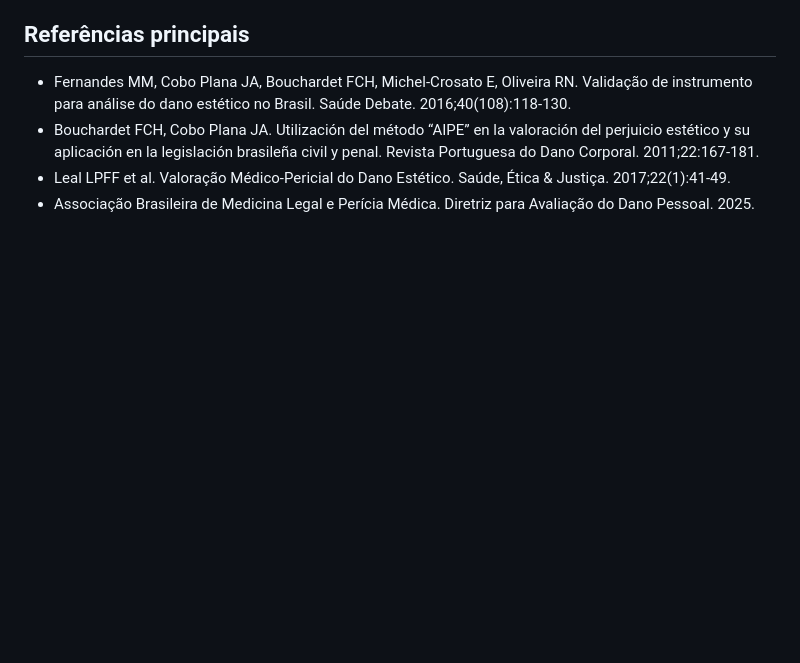
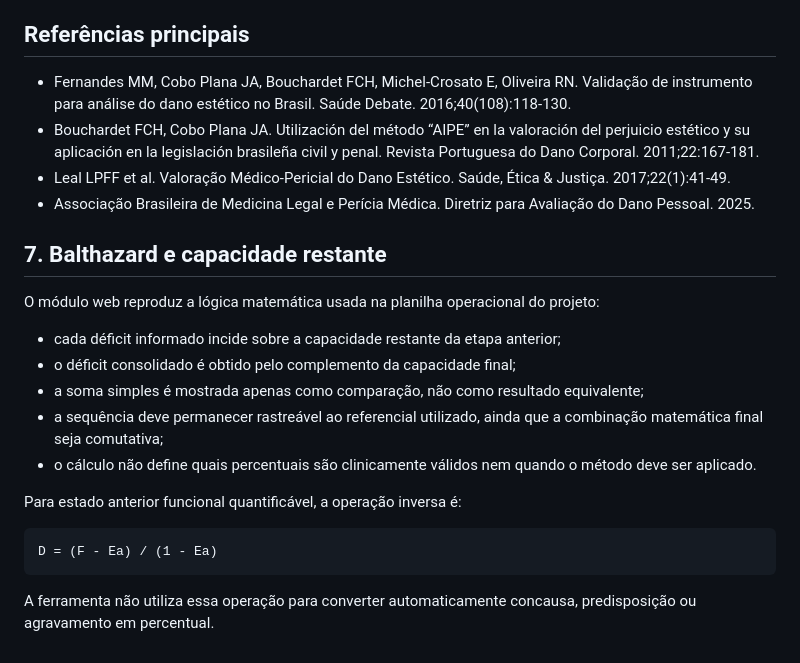
Before and after one commit to joyceradis/pericia-medica, a Markdown page: NOTAS_METODOLOGICAS.md, the part around the change. Rendered like a GitHub page; blank space fills up the shorter version.

Commit message:
docs: document Balthazard methodology and limits

````diff
--- a/NOTAS_METODOLOGICAS.md
+++ b/NOTAS_METODOLOGICAS.md
@@ -65,3 +65,22 @@ A Diretriz para Avaliação do Dano Pessoal recomenda escala de sete graus de gr
 - Bouchardet FCH, Cobo Plana JA. Utilización del método “AIPE” en la valoración del perjuicio estético y su aplicación en la legislación brasileña civil y penal. Revista Portuguesa do Dano Corporal. 2011;22:167-181.
 - Leal LPFF et al. Valoração Médico-Pericial do Dano Estético. Saúde, Ética & Justiça. 2017;22(1):41-49.
 - Associação Brasileira de Medicina Legal e Perícia Médica. Diretriz para Avaliação do Dano Pessoal. 2025.
+
+
+## 7. Balthazard e capacidade restante
+
+O módulo web reproduz a lógica matemática usada na planilha operacional do projeto:
+
+- cada déficit informado incide sobre a capacidade restante da etapa anterior;
+- o déficit consolidado é obtido pelo complemento da capacidade final;
+- a soma simples é mostrada apenas como comparação, não como resultado equivalente;
+- a sequência deve permanecer rastreável ao referencial utilizado, ainda que a combinação matemática final seja comutativa;
+- o cálculo não define quais percentuais são clinicamente válidos nem quando o método deve ser aplicado.
+
+Para estado anterior funcional quantificável, a operação inversa é:
+
+```text
+D = (F - Ea) / (1 - Ea)
+```
+
+A ferramenta não utiliza essa operação para converter automaticamente concausa, predisposição ou agravamento em percentual.
````
